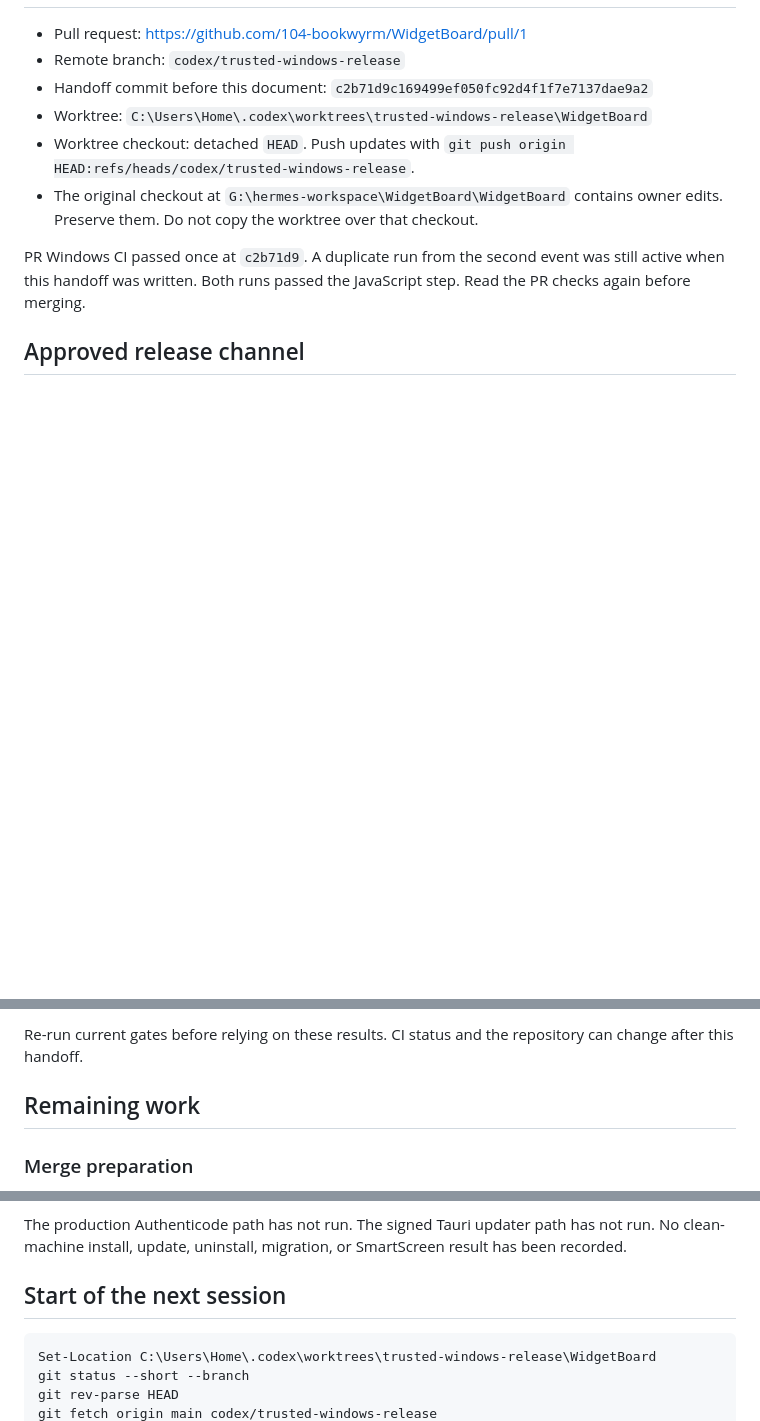
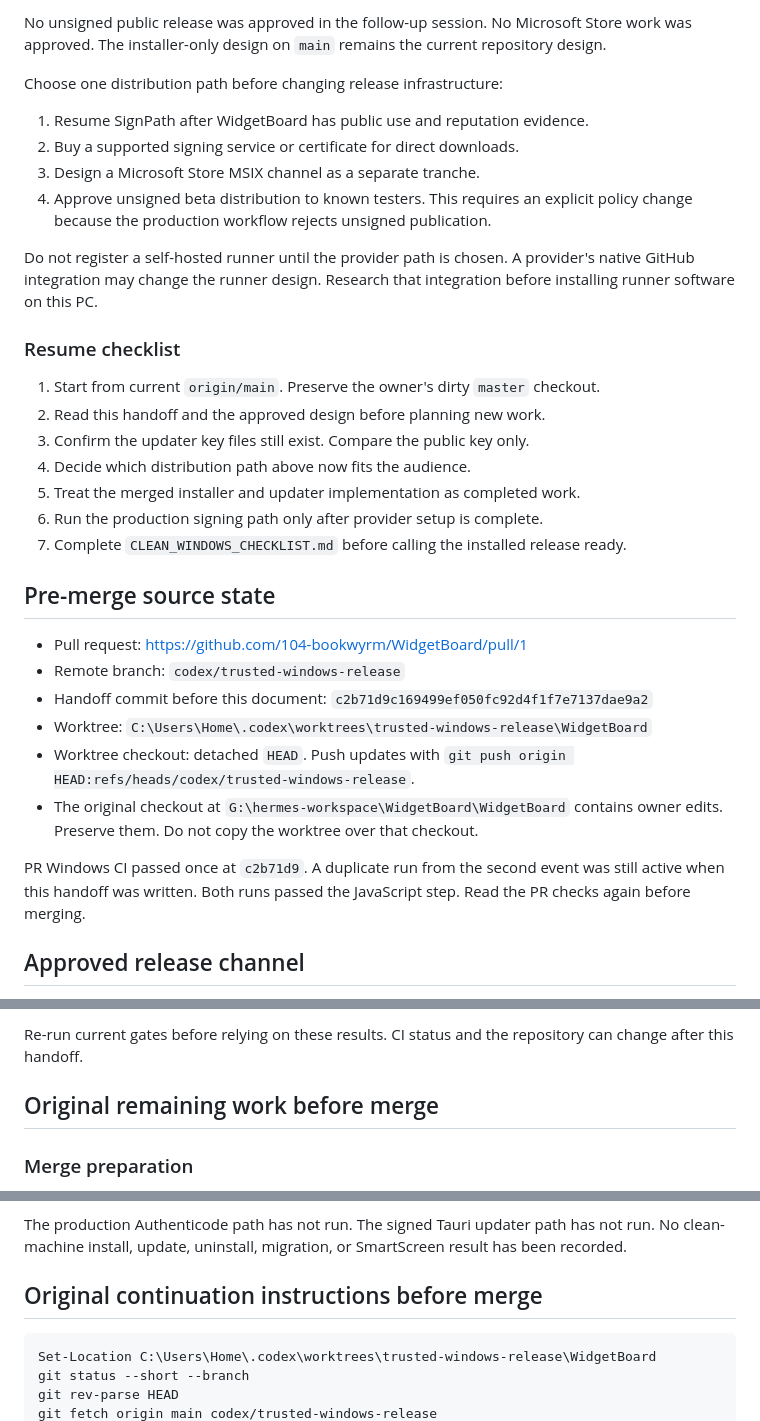
Before and after one commit to 104-bookwyrm/WidgetBoard, a Markdown page: docs/trusted-windows-release-handoff.md, 3 parts joined by grey strips. GitHub-like rendering; blank space fills up the shorter version.

Commit message:
docs: record deferred Windows signing handoff

````diff
--- a/docs/trusted-windows-release-handoff.md
+++ b/docs/trusted-windows-release-handoff.md
@@ -6,3 +63,25 @@ Updated 2026-11-02 KST.
+No unsigned public release was approved in the follow-up session. No Microsoft Store work was approved. The installer-only design on `main` remains the current repository design.
+
+Choose one distribution path before changing release infrastructure:
+
+1. Resume SignPath after WidgetBoard has public use and reputation evidence.
+2. Buy a supported signing service or certificate for direct downloads.
+3. Design a Microsoft Store MSIX channel as a separate tranche.
+4. Approve unsigned beta distribution to known testers. This requires an explicit policy change because the production workflow rejects unsigned publication.
+
+Do not register a self-hosted runner until the provider path is chosen. A provider's native GitHub integration may change the runner design. Research that integration before installing runner software on this PC.
+
+### Resume checklist
+
+1. Start from current `origin/main`. Preserve the owner's dirty `master` checkout.
+2. Read this handoff and the approved design before planning new work.
+3. Confirm the updater key files still exist. Compare the public key only.
+4. Decide which distribution path above now fits the audience.
+5. Treat the merged installer and updater implementation as completed work.
+6. Run the production signing path only after provider setup is complete.
+7. Complete `CLEAN_WINDOWS_CHECKLIST.md` before calling the installed release ready.
+
+## Pre-merge source state
 
 - Pull request: <https://github.com/104-bookwyrm/WidgetBoard/pull/1>
 - Remote branch: `codex/trusted-windows-release`
@@ -60,7 +139,7 @@ The last CI fix normalizes both recorded and recomputed Windows path identities.
 
 Re-run current gates before relying on these results. CI status and the repository can change after this handoff.
 
-## Remaining work
+## Original remaining work before merge
 
 ### Merge preparation
 
@@ -92,7 +171,7 @@ Re-run current gates before relying on these results. CI status and the reposito
 
 The production Authenticode path has not run. The signed Tauri updater path has not run. No clean-machine install, update, uninstall, migration, or SmartScreen result has been recorded.
 
-## Start of the next session
+## Original continuation instructions before merge
 
 ```powershell
 Set-Location C:\Users\Home\.codex\worktrees\trusted-windows-release\WidgetBoard
````
Also changed, not shown: other parts of docs/trusted-windows-release-handoff.md (+58 -1 lines).
